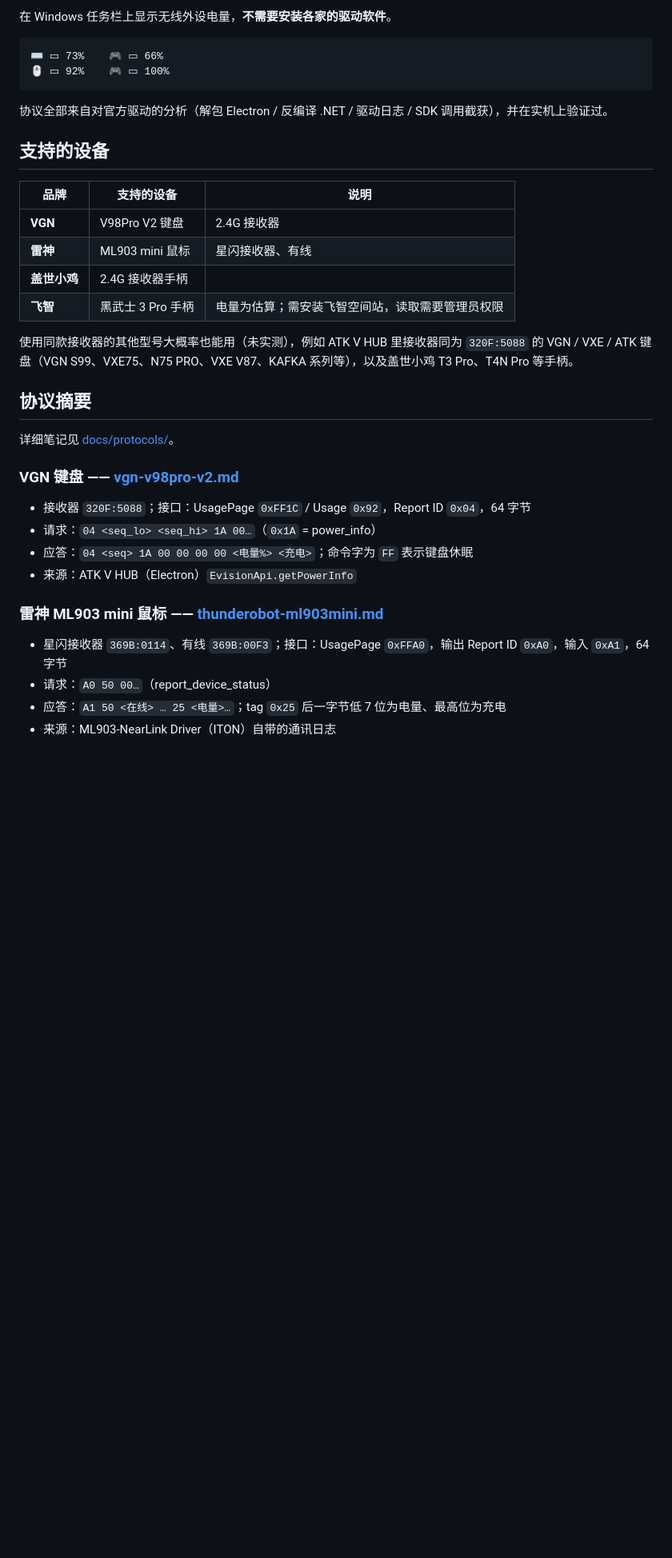
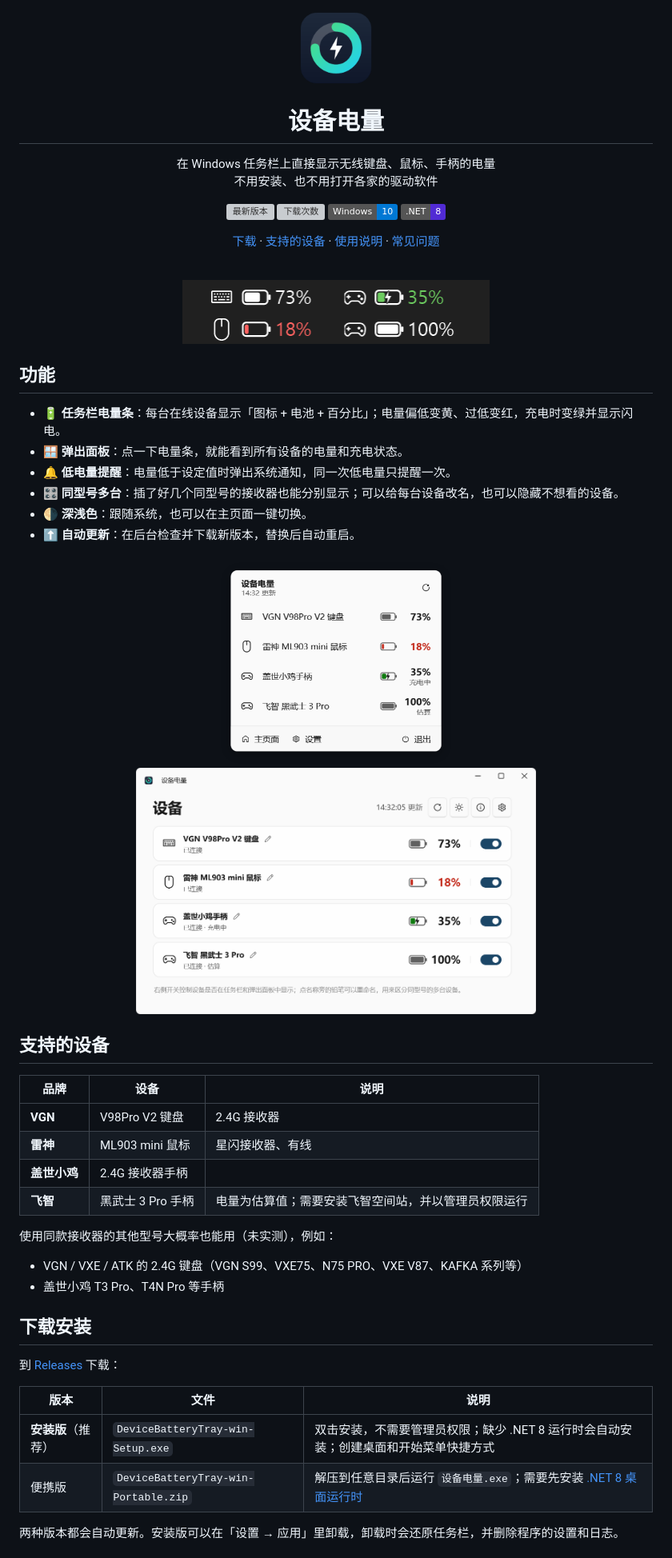
Before and after one commit to AnLifeX/DeviceBatteryTray, a Markdown page: README.md, the part around one of its changes. Shown at 80% size. GitHub-like rendering; pictures changed too: docs/images/flyout-light.png (added), docs/images/logo.png (added), docs/images/main-light.png (added); badges without logos; blank space fills up the shorter version; grey boxes are pictures that could not be loaded.

````diff
--- a/README.md
+++ b/README.md
@@ -2,38 +2,65 @@
 
-在 Windows 任务栏上显示无线外设电量，**不需要安装各家的驱动软件**。
+<img src="docs/images/logo.png" width="96" alt="设备电量">
 
-```
-⌨ ▭ 73%    🎮 ▭ 66%
-🖱 ▭ 92%    🎮 ▭ 100%
-```
+# 设备电量
 
-协议全部来自对官方驱动的分析（解包 Electron / 反编译 .NET / 驱动日志 / SDK 调用截获），并在实机上验证过。
+在 Windows 任务栏上直接显示无线键盘、鼠标、手柄的电量<br>
+不用安装、也不用打开各家的驱动软件
+
+[![最新版本](https://img.shields.io/github/v/release/AnLifeX/DeviceBatteryTray?label=%E6%9C%80%E6%96%B0%E7%89%88%E6%9C%AC&color=2DD4BF)](https://github.com/AnLifeX/DeviceBatteryTray/releases/latest)
+[![下载次数](https://img.shields.io/github/downloads/AnLifeX/DeviceBatteryTray/total?label=%E4%B8%8B%E8%BD%BD&color=0EA5E9)](https://github.com/AnLifeX/DeviceBatteryTray/releases)
+[![Windows 10](https://img.shields.io/badge/Windows-10-0078D4?logo=windows&logoColor=white)](#系统要求)
+[![.NET 8](https://img.shields.io/badge/.NET-8-512BD4?logo=dotnet&logoColor=white)](https://dotnet.microsoft.com/download/dotnet/8.0)
+
+[下载](#下载安装) · [支持的设备](#支持的设备) · [使用说明](#使用说明) · [常见问题](#常见问题)
+
+<br>
+
+<img src="docs/images/taskbar.png" width="384" alt="任务栏电量条">
+
+</div>
+
+## 功能
+
+- 🔋 **任务栏电量条**：每台在线设备显示「图标 + 电池 + 百分比」；电量偏低变黄、过低变红，充电时变绿并显示闪电。
+- 🪟 **弹出面板**：点一下电量条，就能看到所有设备的电量和充电状态。
+- 🔔 **低电量提醒**：电量低于设定值时弹出系统通知，同一次低电量只提醒一次。
+- 🎛️ **同型号多台**：插了好几个同型号的接收器也能分别显示；可以给每台设备改名，也可以隐藏不想看的设备。
+- 🌗 **深浅色**：跟随系统，也可以在主页面一键切换。
+- ⬆️ **自动更新**：在后台检查并下载新版本，替换后自动重启。
+
+<div align="center">
+<picture>
+  <source media="(prefers-color-scheme: dark)" srcset="docs/images/flyout-dark.png">
+  <img src="docs/images/flyout-light.png" width="300" alt="弹出面板">
+</picture>
+<picture>
+  <source media="(prefers-color-scheme: dark)" srcset="docs/images/main-dark.png">
+  <img src="docs/images/main-light.png" width="500" alt="主页面">
+</picture>
+</div>
 
 ## 支持的设备
 
-| 品牌 | 支持的设备 | 说明 |
+| 品牌 | 设备 | 说明 |
 |---|---|---|
 | **VGN** | V98Pro V2 键盘 | 2.4G 接收器 |
 | **雷神** | ML903 mini 鼠标 | 星闪接收器、有线 |
 | **盖世小鸡** | 2.4G 接收器手柄 | |
-| **飞智** | 黑武士 3 Pro 手柄 | 电量为估算；需安装飞智空间站，读取需要管理员权限 |
+| **飞智** | 黑武士 3 Pro 手柄 | 电量为估算值；需要安装飞智空间站，并以管理员权限运行 |
 
-使用同款接收器的其他型号大概率也能用（未实测），例如 ATK V HUB 里接收器同为 `320F:5088` 的
-VGN / VXE / ATK 键盘（VGN S99、VXE75、N75 PRO、VXE V87、KAFKA 系列等），以及盖世小鸡 T3 Pro、T4N Pro 等手柄。
+使用同款接收器的其他型号大概率也能用（未实测），例如：
+- VGN / VXE / ATK 的 2.4G 键盘（VGN S99、VXE75、N75 PRO、VXE V87、KAFKA 系列等）
+- 盖世小鸡 T3 Pro、T4N Pro 等手柄
 
-## 协议摘要
+## 下载安装
 
-详细笔记见 [docs/protocols/](docs/protocols/)。
+到 [Releases](https://github.com/AnLifeX/DeviceBatteryTray/releases/latest) 下载：
 
-### VGN 键盘 —— [vgn-v98pro-v2.md](docs/protocols/vgn-v98pro-v2.md)
-- 接收器 `320F:5088`；接口：UsagePage `0xFF1C` / Usage `0x92`，Report ID `0x04`，64 字节
-- 请求：`04 <seq_lo> <seq_hi> 1A 00…`（`0x1A` = power_info）
-- 应答：`04 <seq> 1A 00 00 00 00 <电量%> <充电>`；命令字为 `FF` 表示键盘休眠
-- 来源：ATK V HUB（Electron）`EvisionApi.getPowerInfo`
+| 版本 | 文件 | 说明 |
+|---|---|---|
+| **安装版**（推荐） | `DeviceBatteryTray-win-Setup.exe` | 双击安装，不需要管理员权限；缺少 .NET 8 运行时会自动安装；创建桌面和开始菜单快捷方式 |
+| 便携版 | `DeviceBatteryTray-win-Portable.zip` | 解压到任意目录后运行 `设备电量.exe`；需要先安装 [.NET 8 桌面运行时](https://dotnet.microsoft.com/download/dotnet/8.0) |
 
-### 雷神 ML903 mini 鼠标 —— [thunderobot-ml903mini.md](docs/protocols/thunderobot-ml903mini.md)
-- 星闪接收器 `369B:0114`、有线 `369B:00F3`；接口：UsagePage `0xFFA0`，输出 Report ID `0xA0`，输入 `0xA1`，64 字节
-- 请求：`A0 50 00…`（report_device_status）
-- 应答：`A1 50 <在线> … 25 <电量>…`；tag `0x25` 后一字节低 7 位为电量、最高位为充电
-- 来源：ML903-NearLink Driver（ITON）自带的通讯日志
+两种版本都会自动更新。安装版可以在「设置 → 应用」里卸载，卸载时会还原任务栏，并删除程序的设置和日志。
 
````
Also changed, not shown: other parts of README.md (+80 -91 lines), docs/development.md (added, +72 -0 lines), docs/protocols/README.md (added, +37 -0 lines), docs/images/flyout-dark.png (added), docs/images/main-dark.png (added), 2 other files.
